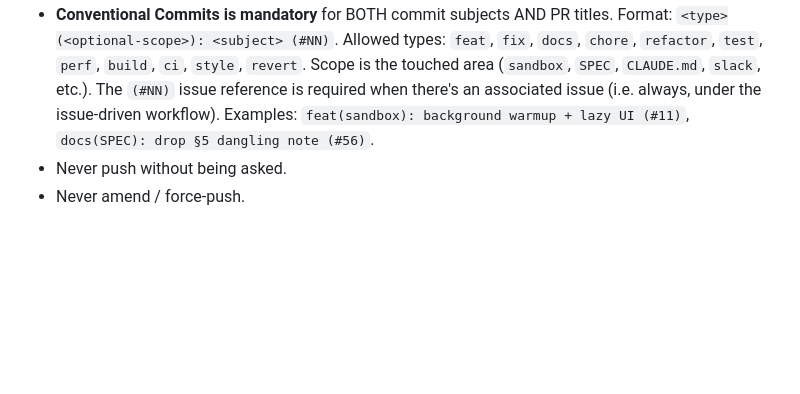
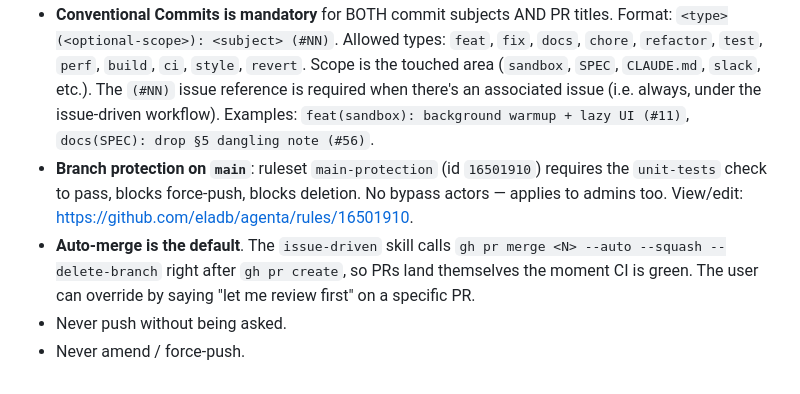
Before and after one commit to eladb/agenta, a Markdown page: CLAUDE.md, the part around the change. GitHub-like rendering; blank space fills up the shorter version.

Commit message:
docs(CLAUDE.md): record branch protection + auto-merge defaults (#76)
Two new bullets under `## Git / GitHub` so a fresh Claude reading the
section knows the ruleset gates the merge path and auto-merge is the
default after `gh pr create`.

Co-Authored-By: Claude Opus 4.7 (1M context) <noreply@anthropic.com>

```diff
--- a/CLAUDE.md
+++ b/CLAUDE.md
@@ -256,5 +256,7 @@ bun run deploy   # scripts/deploy-bot-fly.ts: provisions agenta-bot app + agenta
 - Repo: `git@github.com:eladb/agenta.git` (private, on account `eladb`).
 - Default branch: `main`. Commits use a `Co-Authored-By: Claude Opus 4.7 (1M context) <noreply@anthropic.com>` trailer.
 - **Conventional Commits is mandatory** for BOTH commit subjects AND PR titles. Format: `<type>(<optional-scope>): <subject> (#NN)`. Allowed types: `feat`, `fix`, `docs`, `chore`, `refactor`, `test`, `perf`, `build`, `ci`, `style`, `revert`. Scope is the touched area (`sandbox`, `SPEC`, `CLAUDE.md`, `slack`, etc.). The `(#NN)` issue reference is required when there's an associated issue (i.e. always, under the issue-driven workflow). Examples: `feat(sandbox): background warmup + lazy UI (#11)`, `docs(SPEC): drop §5 dangling note (#56)`.
+- **Branch protection on `main`**: ruleset `main-protection` (id `16501910`) requires the `unit-tests` check to pass, blocks force-push, blocks deletion. No bypass actors — applies to admins too. View/edit: https://github.com/eladb/agenta/rules/16501910.
+- **Auto-merge is the default**. The `issue-driven` skill calls `gh pr merge <N> --auto --squash --delete-branch` right after `gh pr create`, so PRs land themselves the moment CI is green. The user can override by saying "let me review first" on a specific PR.
 - Never push without being asked.
 - Never amend / force-push.
```
